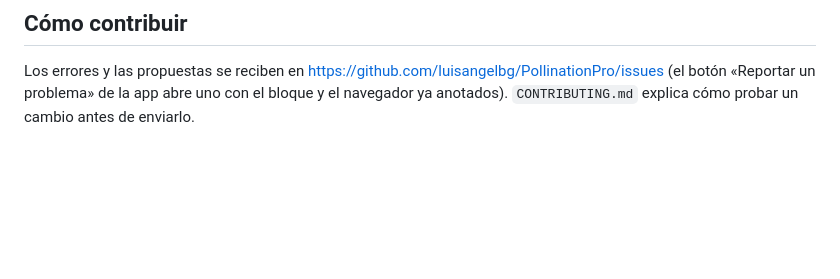
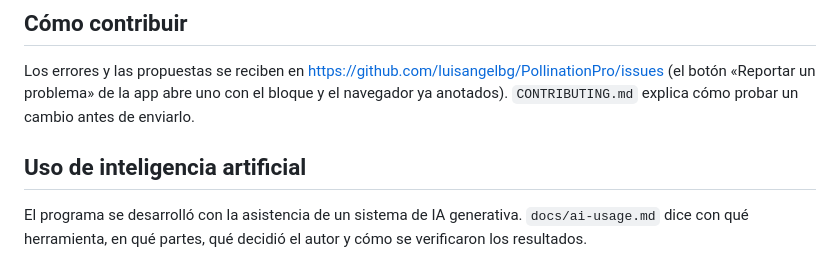
Before and after one commit to luisangelbg/PollinationPro, a Markdown page: LEEME.md, the part around the change. GitHub-like rendering; blank space fills up the shorter version.

```diff
--- a/LEEME.md
+++ b/LEEME.md
@@ -106,3 +106,9 @@ Los errores y las propuestas se reciben en
 https://github.com/luisangelbg/PollinationPro/issues (el botón «Reportar un
 problema» de la app abre uno con el bloque y el navegador ya anotados). `CONTRIBUTING.md`
 explica cómo probar un cambio antes de enviarlo.
+
+## Uso de inteligencia artificial
+
+El programa se desarrolló con la asistencia de un sistema de IA generativa.
+`docs/ai-usage.md` dice con qué herramienta, en qué partes, qué decidió el
+autor y cómo se verificaron los resultados.
```
Also changed, not shown: README.md (+1 -0 lines), docs/ai-usage.md (added, +131 -0 lines).
